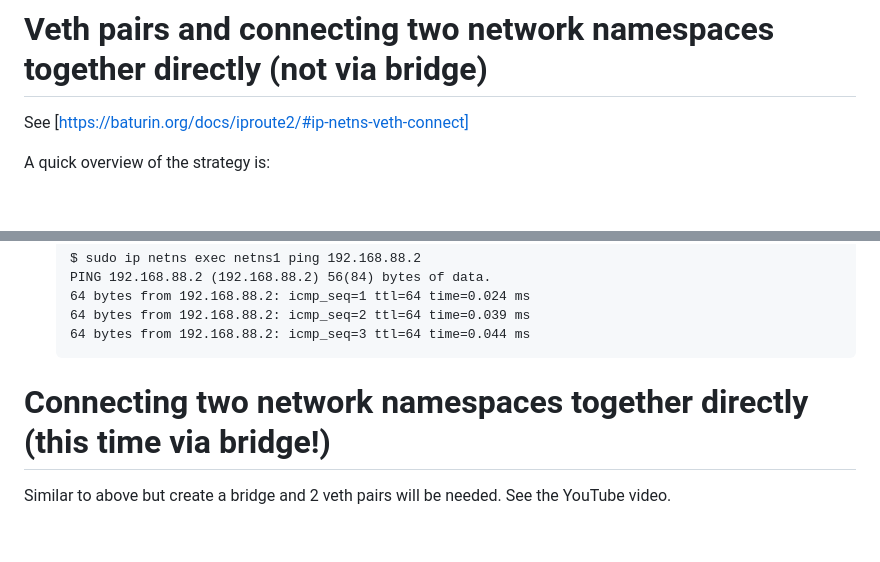
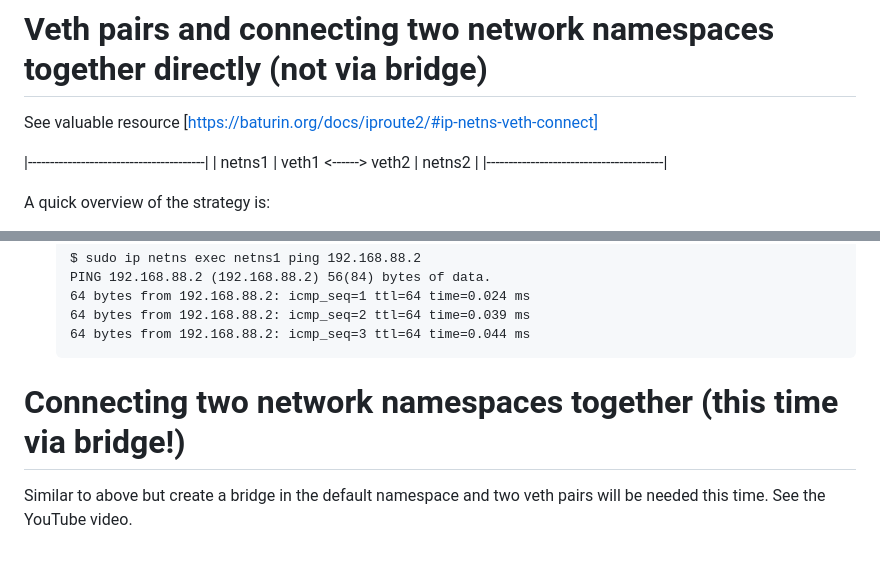
Before and after one commit to joshuamhtsang/mini_essays, a Markdown page: 2024-05-14_iproute2-bridges/iproute2_bridges.md, 2 parts joined by grey strips. GitHub-like rendering; blank space fills up the shorter version.

```diff
--- a/2024-05-14_iproute2-bridges/iproute2_bridges.md
+++ b/2024-05-14_iproute2-bridges/iproute2_bridges.md
@@ -89,7 +89,11 @@ prefixes while `ip link show` shows mac/ethernet addresses.
 
 # Veth pairs and connecting two network namespaces together directly (not via bridge)
 
-See [https://baturin.org/docs/iproute2/#ip-netns-veth-connect]
+See valuable resource [https://baturin.org/docs/iproute2/#ip-netns-veth-connect]
+
+ |----------------------------------------|
+ | netns1 | veth1 <------> veth2 | netns2 |
+ |----------------------------------------|
 
 A quick overview of the strategy is:
 - Create a veth pair with link names `veth1` and `veth2`.  By default, both
@@ -225,6 +229,7 @@ ends of the veth pair will reside in the default namespace.
 
 
 
-# Connecting two network namespaces together directly (this time via bridge!)
+# Connecting two network namespaces together (this time via bridge!)
 
-Similar to above but create a bridge and 2 veth pairs will be needed.  See the YouTube video.
+Similar to above but create a bridge in the default namespace and
+two veth pairs will be needed this time.  See the YouTube video.
```
